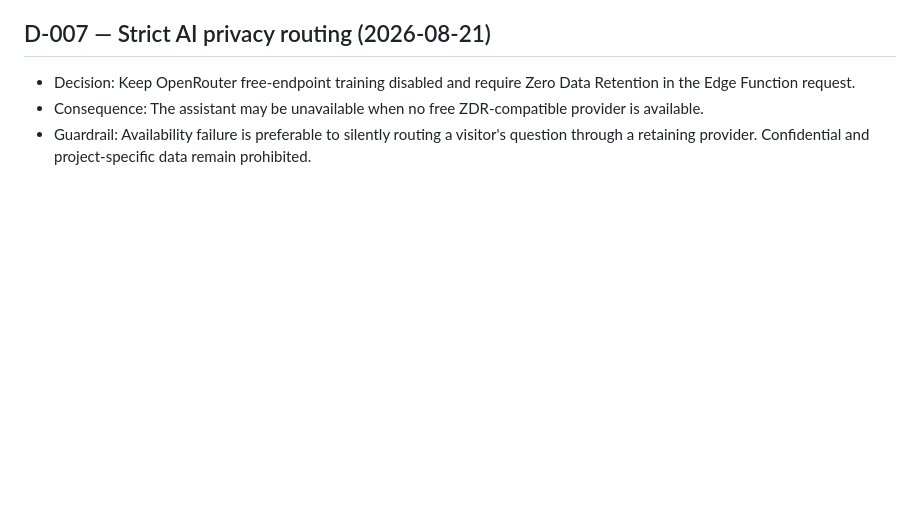
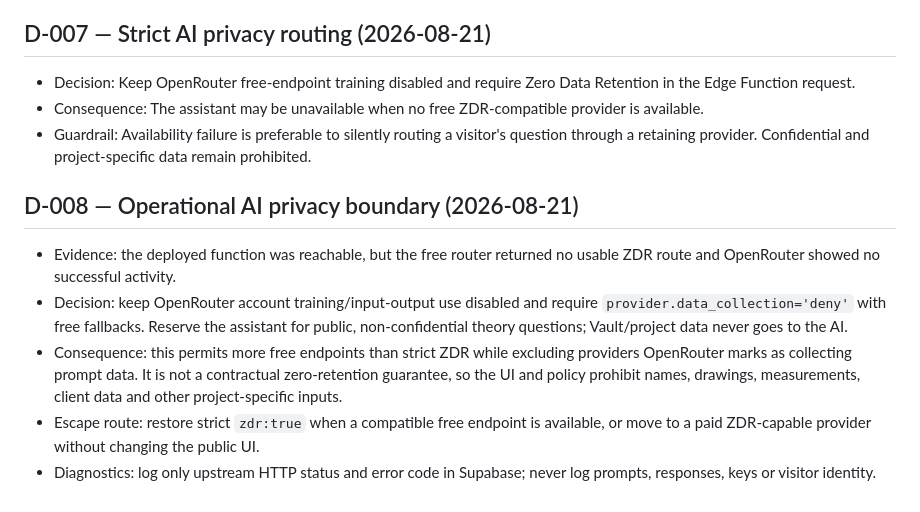
Before and after one commit to anchorpointbd/anchorpointbd.github.io, a Markdown page: docs/DECISION-LOG.md, the part around the change. GitHub-like rendering; blank space fills up the shorter version.

Commit message:
docs: record operational AI privacy boundary

```diff
--- a/docs/DECISION-LOG.md
+++ b/docs/DECISION-LOG.md
@@ -43,3 +43,12 @@
 - Decision: Keep OpenRouter free-endpoint training disabled and require Zero Data Retention in the Edge Function request.
 - Consequence: The assistant may be unavailable when no free ZDR-compatible provider is available.
 - Guardrail: Availability failure is preferable to silently routing a visitor's question through a retaining provider. Confidential and project-specific data remain prohibited.
+
+
+## D-008 — Operational AI privacy boundary (2026-08-21)
+
+- Evidence: the deployed function was reachable, but the free router returned no usable ZDR route and OpenRouter showed no successful activity.
+- Decision: keep OpenRouter account training/input-output use disabled and require `provider.data_collection='deny'` with free fallbacks. Reserve the assistant for public, non-confidential theory questions; Vault/project data never goes to the AI.
+- Consequence: this permits more free endpoints than strict ZDR while excluding providers OpenRouter marks as collecting prompt data. It is not a contractual zero-retention guarantee, so the UI and policy prohibit names, drawings, measurements, client data and other project-specific inputs.
+- Escape route: restore strict `zdr:true` when a compatible free endpoint is available, or move to a paid ZDR-capable provider without changing the public UI.
+- Diagnostics: log only upstream HTTP status and error code in Supabase; never log prompts, responses, keys or visitor identity.
```
